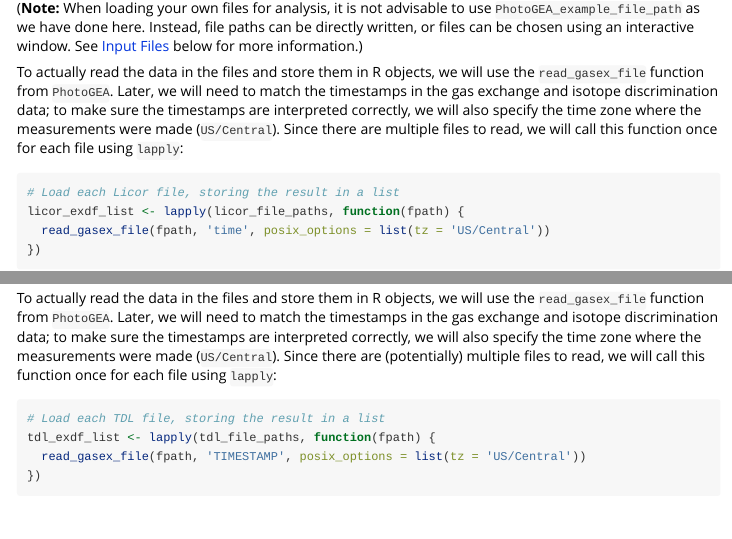
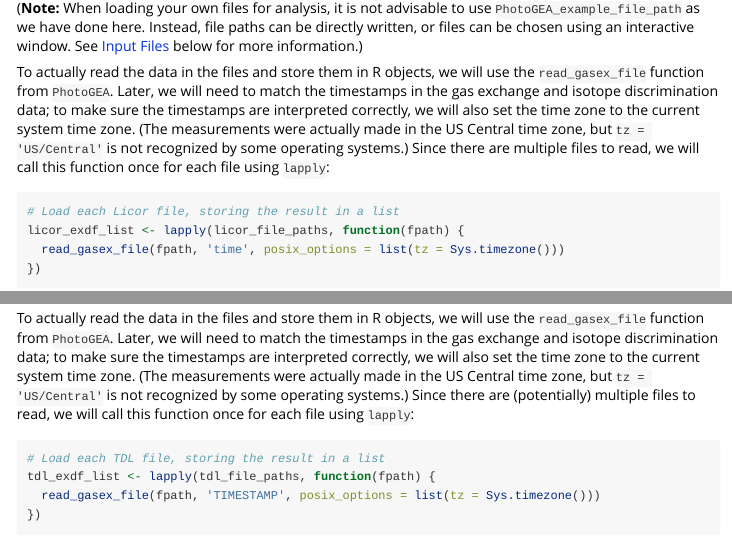
Before and after one commit to eloch216/PhotoGEA, an R Markdown document (vignettes/web_only/analyzing_gm_data.Rmd): the page in a window 1100 px wide, from 2810 px down, and a second part further down, joined at a grey line. Rendered offline with R 4.5, knitr and Pandoc, with nearby package versions; some code elsewhere in the file could not run offline.

Commit message:
Change time zone specifications

````diff
--- a/vignettes/web_only/analyzing_gm_data.Rmd
+++ b/vignettes/web_only/analyzing_gm_data.Rmd
@@ -181,14 +181,16 @@ directly written, or files can be chosen using an interactive window. See
 To actually read the data in the files and store them in R objects, we will use
 the `read_gasex_file` function from `PhotoGEA`. Later, we will need to match
 the timestamps in the gas exchange and isotope discrimination data; to make sure
-the timestamps are interpreted correctly, we will also specify the time zone
-where the measurements were made (`US/Central`). Since there are multiple files
-to read, we will call this function once for each file using `lapply`:
+the timestamps are interpreted correctly, we will also set the time zone to the
+current system time zone. (The measurements were actually made in the US Central
+time zone, but `tz = 'US/Central'` is not recognized by some operating systems.)
+Since there are multiple files to read, we will call this function once for each
+file using `lapply`:
 
 ```{r loading_licor_data}
 # Load each Licor file, storing the result in a list
 licor_exdf_list <- lapply(licor_file_paths, function(fpath) {
-  read_gasex_file(fpath, 'time', posix_options = list(tz = 'US/Central'))
+  read_gasex_file(fpath, 'time', posix_options = list(tz = Sys.timezone()))
 })
 ```
 
@@ -278,15 +280,16 @@ directly written, or files can be chosen using an interactive window. See
 To actually read the data in the files and store them in R objects, we will use
 the `read_gasex_file` function from `PhotoGEA`. Later, we will need to match
 the timestamps in the gas exchange and isotope discrimination data; to make sure
-the timestamps are interpreted correctly, we will also specify the time zone
-where the measurements were made (`US/Central`). Since there are (potentially)
-multiple files to read, we will call this function once for each file using
-`lapply`:
+the timestamps are interpreted correctly, we will also set the time zone to the
+current system time zone. (The measurements were actually made in the US Central
+time zone, but `tz = 'US/Central'` is not recognized by some operating systems.)
+Since there are (potentially) multiple files to read, we will call this function
+once for each file using `lapply`:
 
 ```{r loading_tdl_data}
 # Load each TDL file, storing the result in a list
 tdl_exdf_list <- lapply(tdl_file_paths, function(fpath) {
-  read_gasex_file(fpath, 'TIMESTAMP', posix_options = list(tz = 'US/Central'))
+  read_gasex_file(fpath, 'TIMESTAMP', posix_options = list(tz = Sys.timezone()))
 })
 ```
 
````
Also changed, not shown: NEWS.md (+3 -0 lines), 5 other files.
